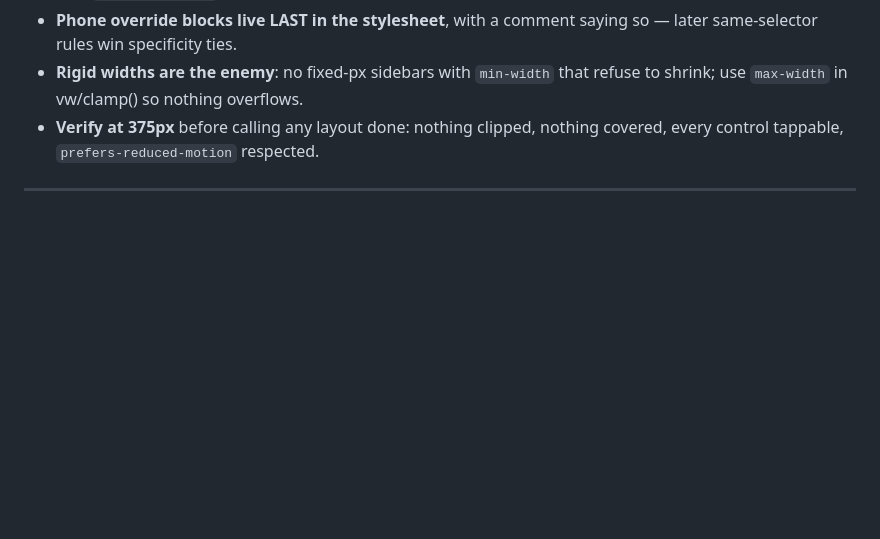
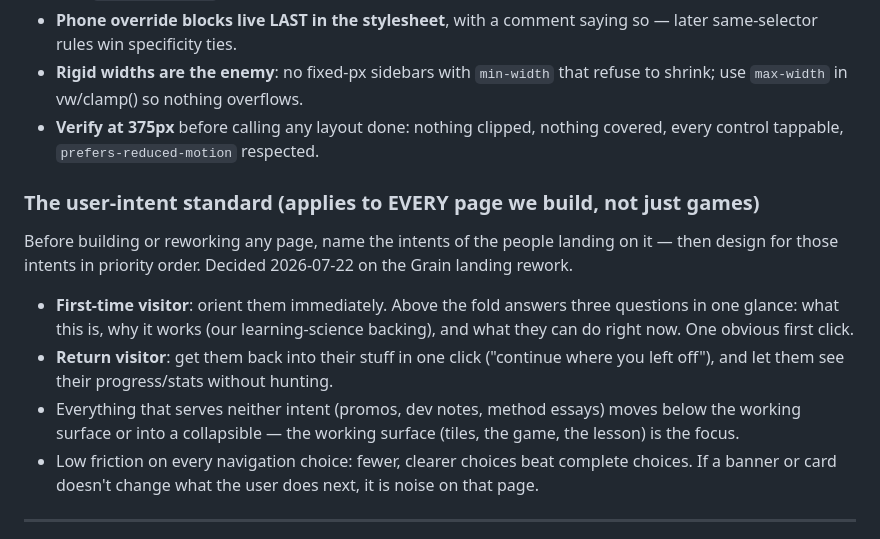
Before and after one commit to michaelnocito/play-area, a Markdown page: GAME_BIBLE.md, the part around the change. Rendered like a GitHub page; blank space fills up the shorter version.

Commit message:
Bible: add the user-intent standard (every page designs for first-time orientation + return re-entry)

```diff
--- a/GAME_BIBLE.md
+++ b/GAME_BIBLE.md
@@ -164,6 +164,24 @@ requirement, not polish.
 - **Verify at 375px** before calling any layout done: nothing clipped, nothing
   covered, every control tappable, `prefers-reduced-motion` respected.
 
+### The user-intent standard (applies to EVERY page we build, not just games)
+
+Before building or reworking any page, name the intents of the people landing on
+it — then design for those intents in priority order. Decided 2026-07-22 on the
+Grain landing rework.
+
+- **First-time visitor**: orient them immediately. Above the fold answers three
+  questions in one glance: what this is, why it works (our learning-science
+  backing), and what they can do right now. One obvious first click.
+- **Return visitor**: get them back into their stuff in one click ("continue
+  where you left off"), and let them see their progress/stats without hunting.
+- Everything that serves neither intent (promos, dev notes, method essays) moves
+  below the working surface or into a collapsible — the working surface (tiles,
+  the game, the lesson) is the focus.
+- Low friction on every navigation choice: fewer, clearer choices beat complete
+  choices. If a banner or card doesn't change what the user does next, it is
+  noise on that page.
+
 ---
 
 ## Part 4 — Pre-submission checklist (run top to bottom before any store/portal submit)
```
